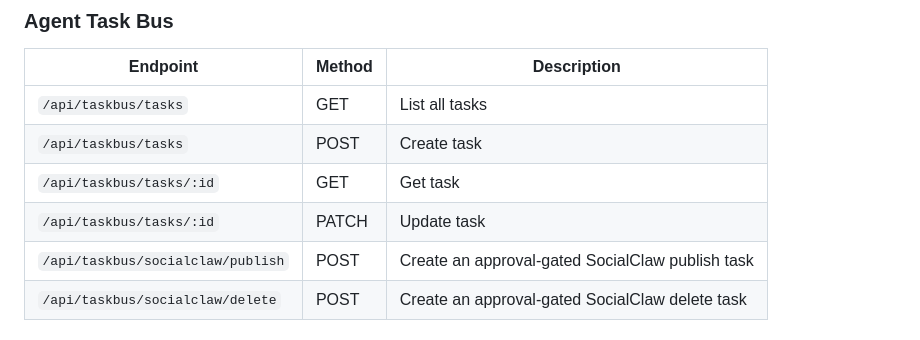
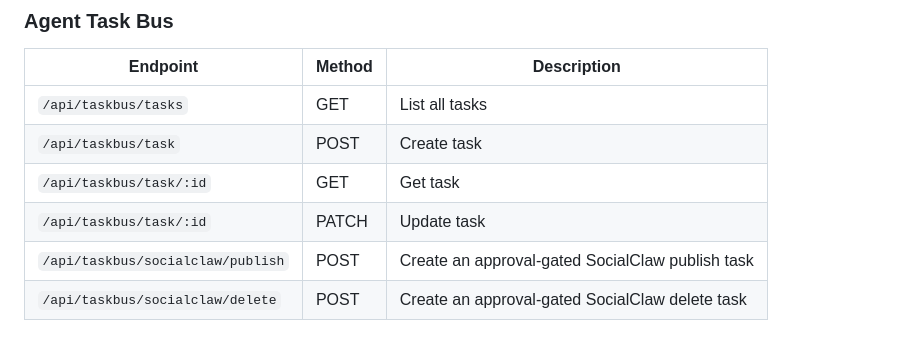
Before and after one commit to Thatisshayan/ACC, a Markdown page: README.md, the part around the change. Rendered like a GitHub page.

Commit message:
docs(readme): fix taskbus endpoint paths

```diff
--- a/README.md
+++ b/README.md
@@ -268,9 +268,9 @@ agent-command-center/
 | Endpoint | Method | Description |
 |----------|--------|-------------|
 | `/api/taskbus/tasks` | GET | List all tasks |
-| `/api/taskbus/tasks` | POST | Create task |
-| `/api/taskbus/tasks/:id` | GET | Get task |
-| `/api/taskbus/tasks/:id` | PATCH | Update task |
+| `/api/taskbus/task` | POST | Create task |
+| `/api/taskbus/task/:id` | GET | Get task |
+| `/api/taskbus/task/:id` | PATCH | Update task |
 | `/api/taskbus/socialclaw/publish` | POST | Create an approval-gated SocialClaw publish task |
 | `/api/taskbus/socialclaw/delete` | POST | Create an approval-gated SocialClaw delete task |
 
```
